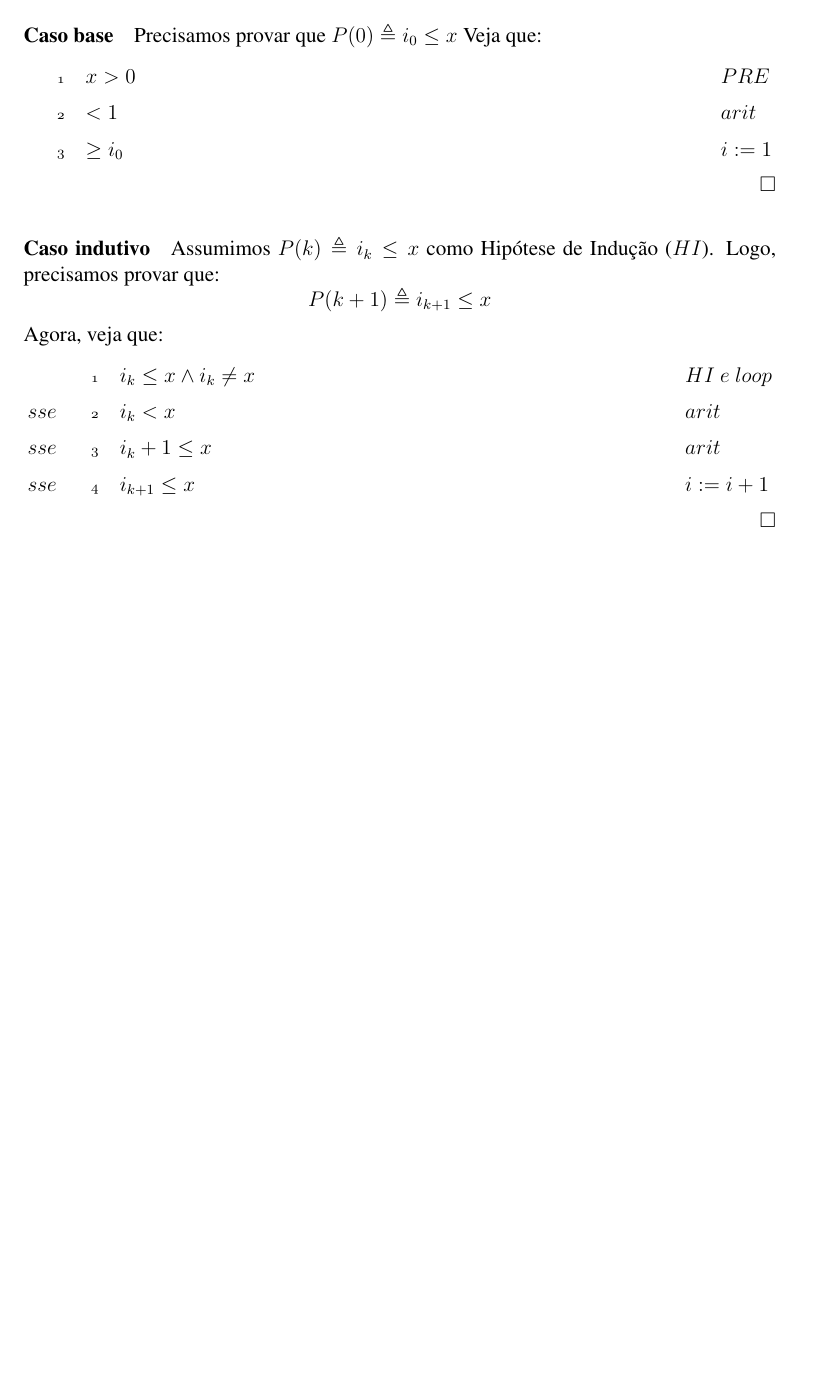
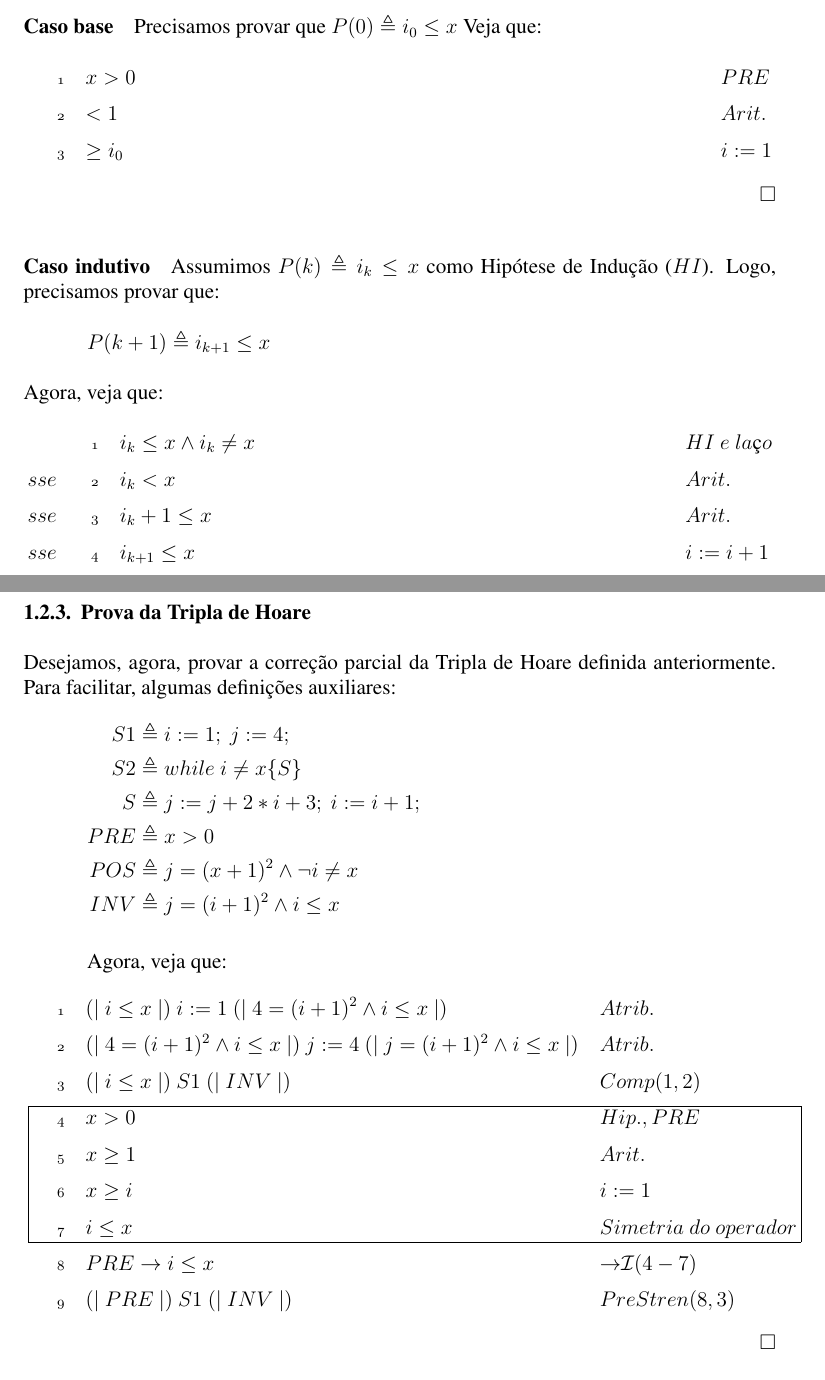
Before and after one commit to taschetto/mft2, a LaTeX paper (relatorio.tex): part of page 3 of 3 before the commit and two parts of pages 3 and 4 of 4 after it, the two joined at a grey line, cut so that both start at the same text, the shorter picture padded with empty space. Compiled offline with pdfLaTeX; a missing bibliography style is replaced by a similar one.

Commit message:
Add first part of partial correctness proof.

```diff
--- a/relatorio.tex
+++ b/relatorio.tex
@@ -13,6 +13,7 @@
 
 \usepackage{amsthm}
 \usepackage{amssymb}
+\usepackage[fleqn]{amsmath}
 \usepackage{dsfont}
 
 \usepackage[brazil]{babel}
@@ -140,10 +141,37 @@ Veja que:
 \paragraph{Caso indutivo} Assumimos $P(k) \triangleq i_k \leq x$ como Hipótese de Indução ($HI$). Logo, precisamos provar que: \[P(k+1) \triangleq i_{k+1} \leq x\]
 Agora, veja que:
 \begin{proofbox}
-  \:i_k \leq x \land i_k \neq x \= HI\ e\ loop \\
-  sse\:i_k < x                  \= arit \\
-  sse\:i_k + 1 \leq x           \= arit \\
+  \:i_k \leq x \land i_k \neq x \= HI\ e\ laço \\
+  sse\:i_k < x                  \= Arit. \\
+  sse\:i_k + 1 \leq x           \= Arit. \\
   sse\:i_{k+1} \leq x           \= i:=i+1 \\
+\end{proofbox}
+\hfill $\square$
+
+\subsubsection{Prova da Tripla de Hoare}
+
+Desejamos, agora, provar a correção parcial da Tripla de Hoare definida anteriormente. Para facilitar, algumas definições auxiliares:
+\begin{align}
+S1  &\triangleq i:=1;\ j:=4; \nonumber \\
+S2  &\triangleq while\ i \neq x \{ S \} \nonumber \\
+S   &\triangleq j:=j+2*i+3;\ i:=i+1; \nonumber \\
+PRE &\triangleq x > 0 \nonumber \\
+POS &\triangleq j = (x + 1)^2 \land \lnot i \neq x \nonumber \\
+INV &\triangleq j = (i + 1)^2 \land i \leq x \nonumber
+\end{align}
+
+Agora, veja que:
+\begin{proofbox}
+  \:(|\ i \leq x\ |)\ i:=1\ (|\ 4 = (i + 1)^2 \land i \leq x\ |)\= Atrib. \\
+  \:(|\ 4 = (i + 1)^2 \land i \leq x\ |)\ j:=4\ (|\ j = (i + 1)^2 \land i \leq x\ |) \= Atrib.  \\
+  \:(|\ i \leq x\ |)\ S1\ (|\ INV\ |) \= Comp(1,2)  \\
+  \(\:x > 0 \= Hip., PRE \\
+    \:x \geq 1 \= Arit. \\
+    \:x \geq i \= i:=1 \\
+    \:i \leq x \= Simetria\ do\ operador
+  \)\\
+  \:PRE \rightarrow i \leq x \= \intro\rightarrow(4-7) \\
+  \:(|\ PRE\ |)\ S1\ (|\ INV\ |) \= PreStren(8,3) \\
 \end{proofbox}
 \hfill $\square$
 
```
Also changed, not shown: relatorio.tex (6 more changed lines).
